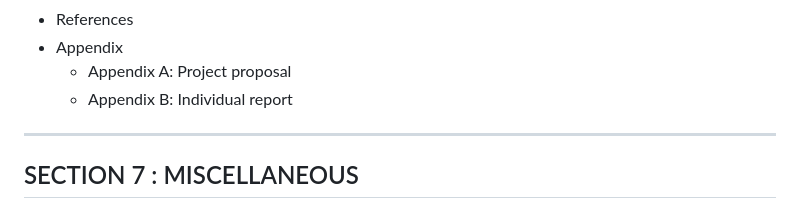
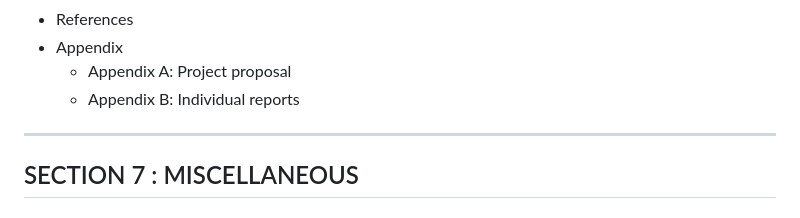
Before and after one commit to kfze/IRS-PM-2023-01-28-BrainBrew-Coffee_Recommender, a Markdown page: README.md, the part around the change. GitHub-like rendering.

Commit message:
Update README.md
- minor edits

```diff
--- a/README.md
+++ b/README.md
@@ -93,7 +93,7 @@ After studying that the world of coffee continues to grow in both variety and co
 - References
 - Appendix
   - Appendix A: Project proposal
-  - Appendix B: Individual report
+  - Appendix B: Individual reports
 
 ---
 ## SECTION 7 : MISCELLANEOUS
```
